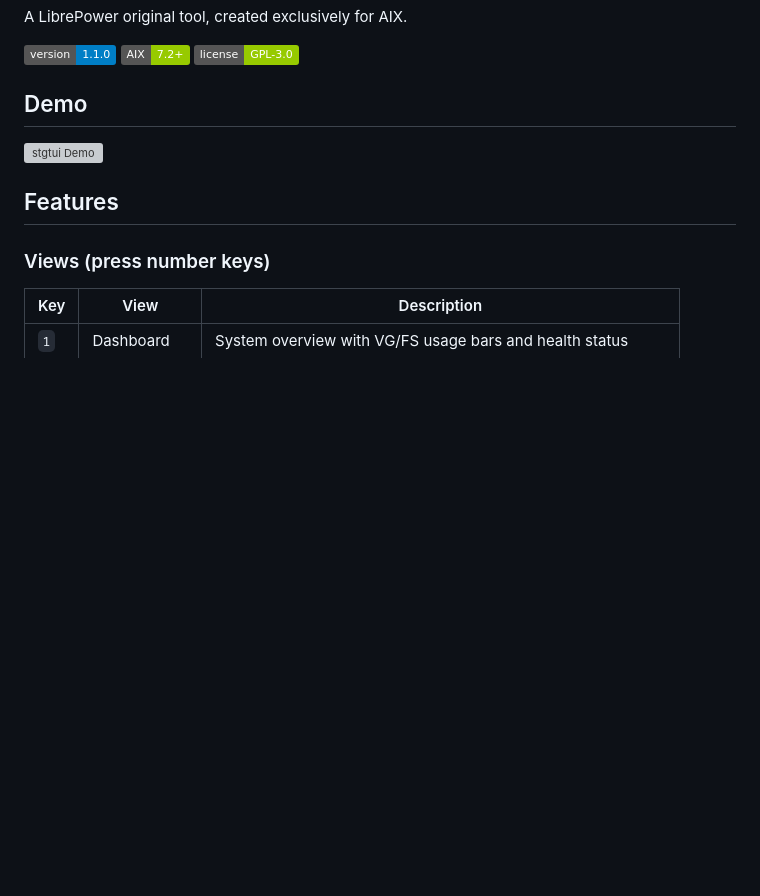
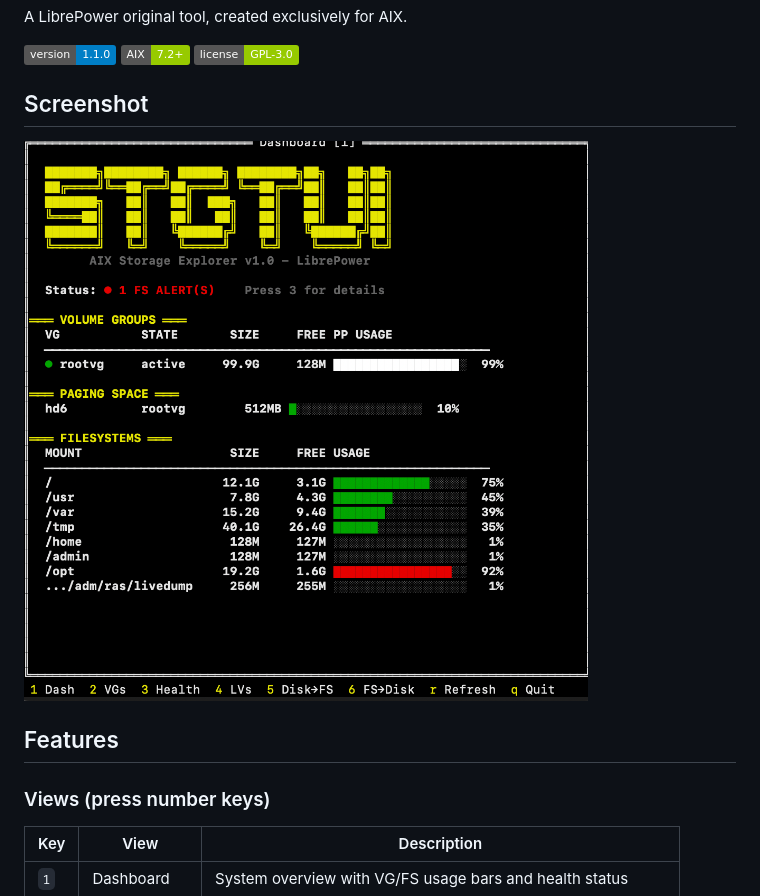
Before and after one commit to librepower/aix, a Markdown page: stgtui/README.md, the part around the change. Drawn GitHub-style; pictures changed too: stgtui/stgtui-screenshot.png (added); badges without logos; blank space fills up the shorter version; grey boxes are pictures that could not be loaded.

Commit message:
Replace stgtui demo with static screenshot

```diff
--- a/stgtui/README.md
+++ b/stgtui/README.md
@@ -8,9 +8,9 @@ A LibrePower original tool, created exclusively for AIX.
 ![AIX](https://img.shields.io/badge/AIX-7.2%2B-green)
 ![License](https://img.shields.io/badge/license-GPL--3.0-green)
 
-## Demo
+## Screenshot
 
-![stgtui Demo](demo/stgtui-demo.svg)
+![stgtui Dashboard](stgtui-screenshot.png)
 
 ## Features
 
```
